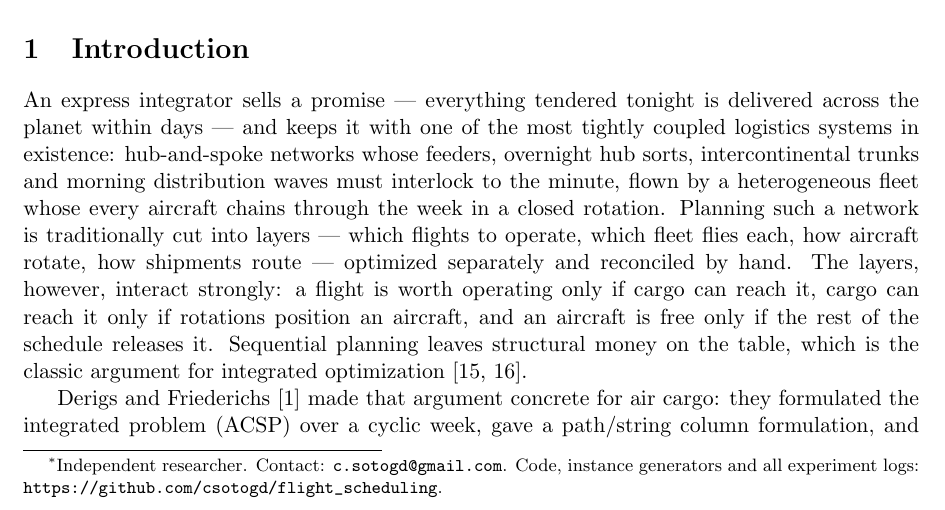
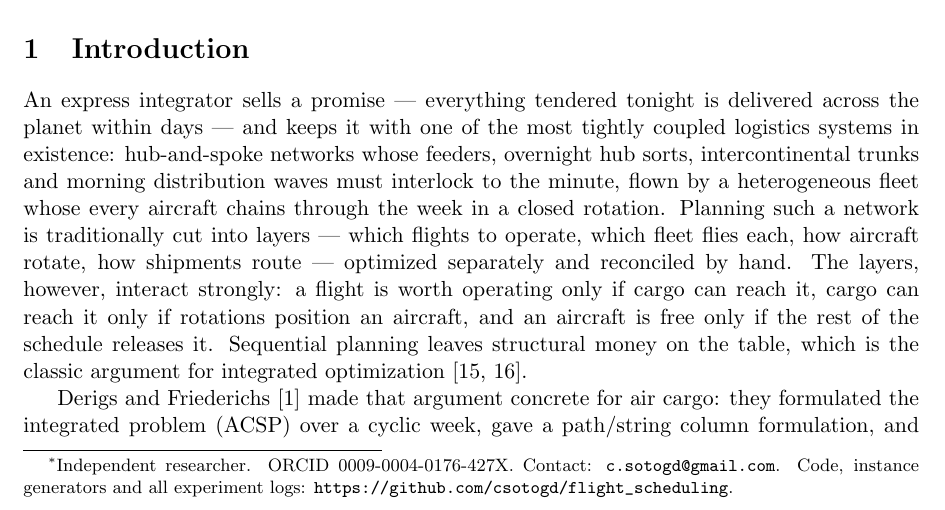
Before and after one commit to csotogd/flight_scheduling, a LaTeX paper (paper/acsp-matheuristic.tex): part of page 1 of 11, cut so that both start at the same text. Compiled offline with pdfLaTeX.

Commit message:
Paper: author ORCID 0009-0004-0176-427X
Co-Authored-By: Claude Fable 5 <noreply@anthropic.com>

```diff
--- a/paper/acsp-matheuristic.tex
+++ b/paper/acsp-matheuristic.tex
@@ -14,9 +14,10 @@
 \title{Towards Autonomous Air Cargo Network Design:\\
 A Measured Matheuristic over Branch-and-Price at Integrator Scale}
 
-\author{Carlos Soto\thanks{Independent researcher. Contact:
-\texttt{c.sotogd@gmail.com}. Code, instance generators and all experiment
-logs: \url{https://github.com/csotogd/flight_scheduling}.}}
+\author{Carlos Soto\thanks{Independent researcher.
+ORCID \href{https://orcid.org/0009-0004-0176-427X}{0009-0004-0176-427X}.
+Contact: \texttt{c.sotogd@gmail.com}. Code, instance generators and all
+experiment logs: \url{https://github.com/csotogd/flight_scheduling}.}}
 
 \date{September 2026 --- preprint}
 
```
Also changed, not shown: paper/SUBMISSION.md (+2 -2 lines), paper/acsp-matheuristic.pdf.
